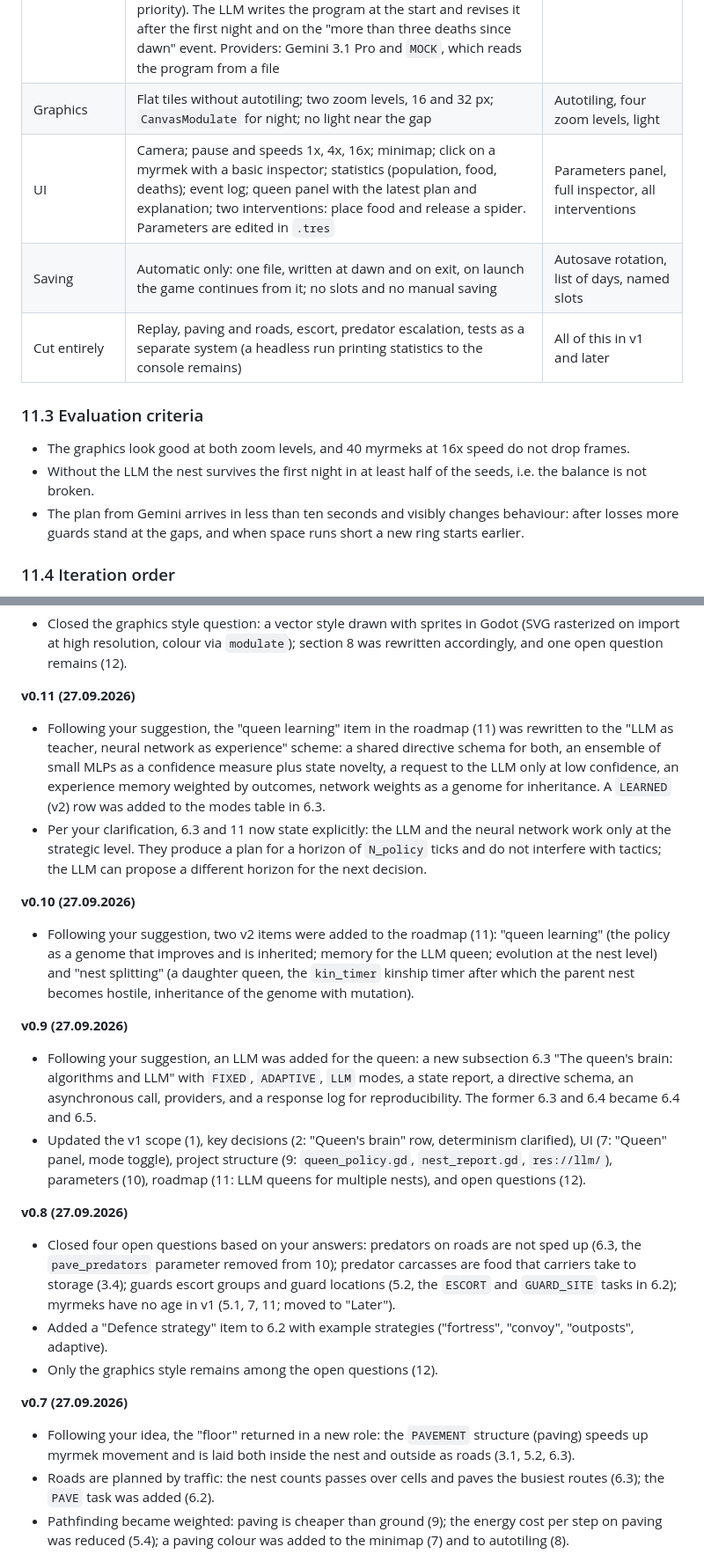
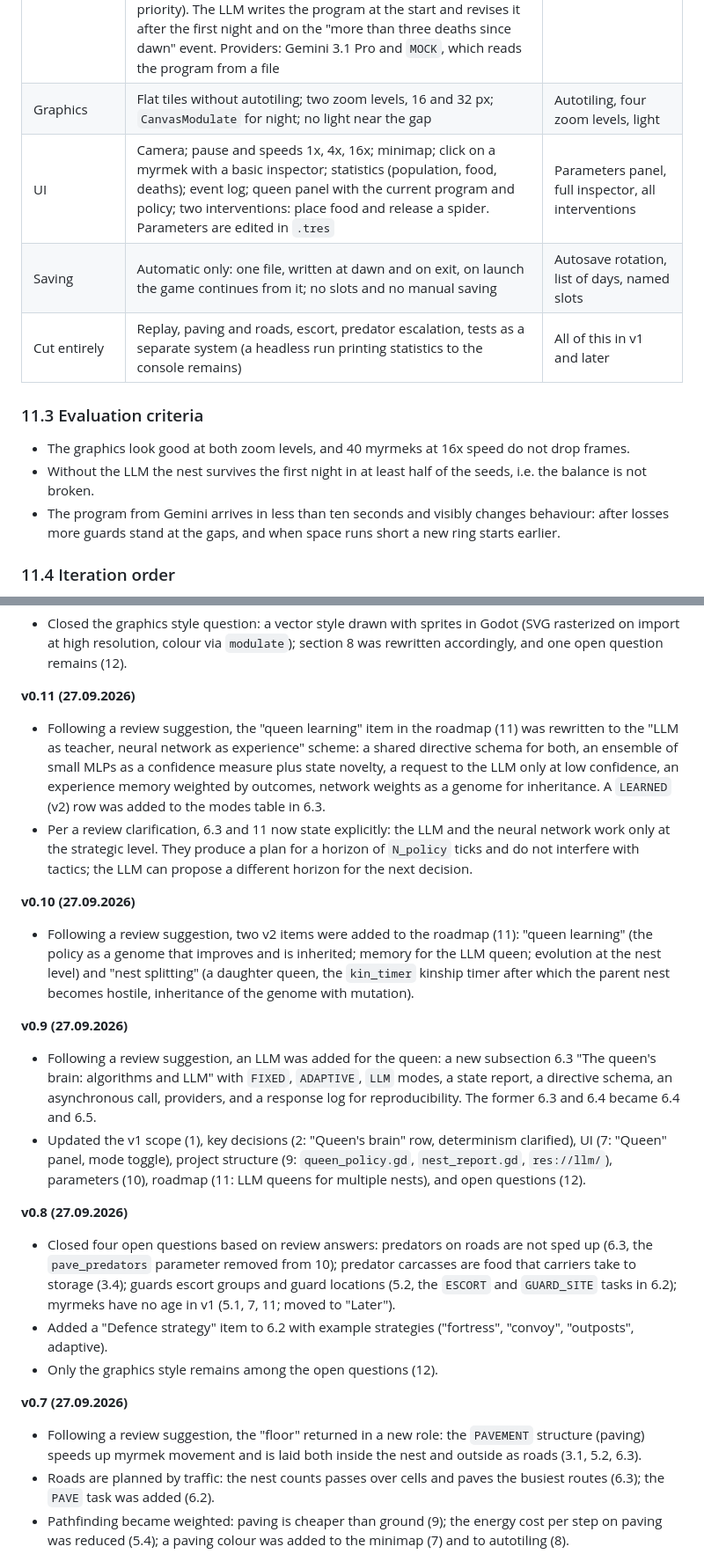
Before and after one commit to ichMaster/myrmex, a Markdown page: specification/myrmex-concept-v0.20.md, 2 parts joined by grey strips. Shown at 88% size. Rendered like a GitHub page.

```diff
--- a/specification/myrmex-concept-v0.19.md
+++ b/specification/myrmex-concept-v0.20.md
@@ -421,7 +425,7 @@ Pure simulation in arrays separate from rendering; deterministic seed and discre
 | Construction | Walls and storages; the nest plan is fixed rings that grow with the population | Paving and roads by traffic |
 | Queen's brain | `PROGRAM` and `LLM`. The strategy is a GDScript module with `plan(s)`, loaded on the fly, with static checking and a dry run. The `StateView` API is tiny: about ten state variables (phase, population, deaths since dawn, food in storage, nearest food, predators within a radius, whether the ring is closed, capacity versus population, gap status) and six policy fields (food versus construction weight, share of guards at gaps, close gaps at night, ring radius, share of workers on resources, construction priority). The LLM writes the program at the start and revises it after the first night and on the "more than three deaths since dawn" event. Providers: Gemini 3.1 Pro and `MOCK`, which reads the program from a file | Lua runner with sandbox, full API, strategy library, arena |
 | Graphics | Flat tiles without autotiling; two zoom levels, 16 and 32 px; `CanvasModulate` for night; no light near the gap | Autotiling, four zoom levels, light |
-| UI | Camera; pause and speeds 1x, 4x, 16x; minimap; click on a myrmek with a basic inspector; statistics (population, food, deaths); event log; queen panel with the latest plan and explanation; two interventions: place food and release a spider. Parameters are edited in `.tres` | Parameters panel, full inspector, all interventions |
+| UI | Camera; pause and speeds 1x, 4x, 16x; minimap; click on a myrmek with a basic inspector; statistics (population, food, deaths); event log; queen panel with the current program and policy; two interventions: place food and release a spider. Parameters are edited in `.tres` | Parameters panel, full inspector, all interventions |
 | Saving | Automatic only: one file, written at dawn and on exit, on launch the game continues from it; no slots and no manual saving | Autosave rotation, list of days, named slots |
 | Cut entirely | Replay, paving and roads, escort, predator escalation, tests as a separate system (a headless run printing statistics to the console remains) | All of this in v1 and later |
 
@@ -429,7 +433,7 @@ Pure simulation in arrays separate from rendering; deterministic seed and discre
 
 - The graphics look good at both zoom levels, and 40 myrmeks at 16x speed do not drop frames.
 - Without the LLM the nest survives the first night in at least half of the seeds, i.e. the balance is not broken.
-- The plan from Gemini arrives in less than ten seconds and visibly changes behaviour: after losses more guards stand at the gaps, and when space runs short a new ring starts earlier.
+- The program from Gemini arrives in less than ten seconds and visibly changes behaviour: after losses more guards stand at the gaps, and when space runs short a new ring starts earlier.
 
 ### 11.4 Iteration order
 
@@ -545,27 +561,27 @@ There are no open questions: all concept decisions have been made. New questions
 
 **v0.11 (27.09.2026)**
 
-- Following your suggestion, the "queen learning" item in the roadmap (11) was rewritten to the "LLM as teacher, neural network as experience" scheme: a shared directive schema for both, an ensemble of small MLPs as a confidence measure plus state novelty, a request to the LLM only at low confidence, an experience memory weighted by outcomes, network weights as a genome for inheritance. A `LEARNED` (v2) row was added to the modes table in 6.3.
-- Per your clarification, 6.3 and 11 now state explicitly: the LLM and the neural network work only at the strategic level. They produce a plan for a horizon of `N_policy` ticks and do not interfere with tactics; the LLM can propose a different horizon for the next decision.
+- Following a review suggestion, the "queen learning" item in the roadmap (11) was rewritten to the "LLM as teacher, neural network as experience" scheme: a shared directive schema for both, an ensemble of small MLPs as a confidence measure plus state novelty, a request to the LLM only at low confidence, an experience memory weighted by outcomes, network weights as a genome for inheritance. A `LEARNED` (v2) row was added to the modes table in 6.3.
+- Per a review clarification, 6.3 and 11 now state explicitly: the LLM and the neural network work only at the strategic level. They produce a plan for a horizon of `N_policy` ticks and do not interfere with tactics; the LLM can propose a different horizon for the next decision.
 
 **v0.10 (27.09.2026)**
 
-- Following your suggestion, two v2 items were added to the roadmap (11): "queen learning" (the policy as a genome that improves and is inherited; memory for the LLM queen; evolution at the nest level) and "nest splitting" (a daughter queen, the `kin_timer` kinship timer after which the parent nest becomes hostile, inheritance of the genome with mutation).
+- Following a review suggestion, two v2 items were added to the roadmap (11): "queen learning" (the policy as a genome that improves and is inherited; memory for the LLM queen; evolution at the nest level) and "nest splitting" (a daughter queen, the `kin_timer` kinship timer after which the parent nest becomes hostile, inheritance of the genome with mutation).
 
 **v0.9 (27.09.2026)**
 
-- Following your suggestion, an LLM was added for the queen: a new subsection 6.3 "The queen's brain: algorithms and LLM" with `FIXED`, `ADAPTIVE`, `LLM` modes, a state report, a directive schema, an asynchronous call, providers, and a response log for reproducibility. The former 6.3 and 6.4 became 6.4 and 6.5.
+- Following a review suggestion, an LLM was added for the queen: a new subsection 6.3 "The queen's brain: algorithms and LLM" with `FIXED`, `ADAPTIVE`, `LLM` modes, a state report, a directive schema, an asynchronous call, providers, and a response log for reproducibility. The former 6.3 and 6.4 became 6.4 and 6.5.
 - Updated the v1 scope (1), key decisions (2: "Queen's brain" row, determinism clarified), UI (7: "Queen" panel, mode toggle), project structure (9: `queen_policy.gd`, `nest_report.gd`, `res://llm/`), parameters (10), roadmap (11: LLM queens for multiple nests), and open questions (12).
 
 **v0.8 (27.09.2026)**
 
-- Closed four open questions based on your answers: predators on roads are not sped up (6.3, the `pave_predators` parameter removed from 10); predator carcasses are food that carriers take to storage (3.4); guards escort groups and guard locations (5.2, the `ESCORT` and `GUARD_SITE` tasks in 6.2); myrmeks have no age in v1 (5.1, 7, 11; moved to "Later").
+- Closed four open questions based on review answers: predators on roads are not sped up (6.3, the `pave_predators` parameter removed from 10); predator carcasses are food that carriers take to storage (3.4); guards escort groups and guard locations (5.2, the `ESCORT` and `GUARD_SITE` tasks in 6.2); myrmeks have no age in v1 (5.1, 7, 11; moved to "Later").
 - Added a "Defence strategy" item to 6.2 with example strategies ("fortress", "convoy", "outposts", adaptive).
 - Only the graphics style remains among the open questions (12).
 
 **v0.7 (27.09.2026)**
 
-- Following your idea, the "floor" returned in a new role: the `PAVEMENT` structure (paving) speeds up myrmek movement and is laid both inside the nest and outside as roads (3.1, 5.2, 6.3).
+- Following a review suggestion, the "floor" returned in a new role: the `PAVEMENT` structure (paving) speeds up myrmek movement and is laid both inside the nest and outside as roads (3.1, 5.2, 6.3).
 - Roads are planned by traffic: the nest counts passes over cells and paves the busiest routes (6.3); the `PAVE` task was added (6.2).
 - Pathfinding became weighted: paving is cheaper than ground (9); the energy cost per step on paving was reduced (5.4); a paving colour was added to the minimap (7) and to autotiling (8).
 - Added the `pave_speed`, `pave_traffic`, `pave_predators` parameters and cost (10); a new open question 5 about predators on roads (12).
```
Also changed, not shown: other parts of specification/myrmex-concept-v0.20.md (+26 -10 lines), CLAUDE.md (+2 -2 lines).
